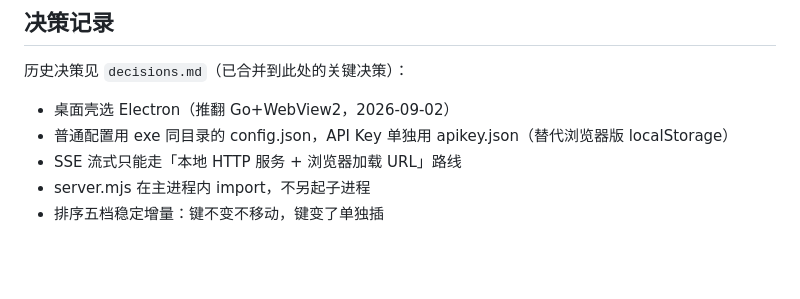
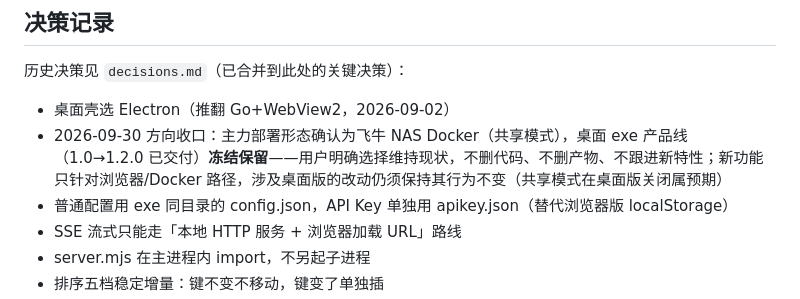
Before and after one commit to javakam/AIHubPanel, a Markdown page: docs/agent/reference.md, the part around the change. Rendered like a GitHub page; blank space fills up the shorter version.

Commit message:
docs(agent): 决策记录收口桌面版产品线冻结保留

```diff
--- a/docs/agent/reference.md
+++ b/docs/agent/reference.md
@@ -126,6 +126,7 @@
 ## 决策记录
 历史决策见 `decisions.md`（已合并到此处的关键决策）：
 - 桌面壳选 Electron（推翻 Go+WebView2，2026-09-02）
+- 2026-09-30 方向收口：主力部署形态确认为飞牛 NAS Docker（共享模式），桌面 exe 产品线（1.0→1.2.0 已交付）**冻结保留**——用户明确选择维持现状，不删代码、不删产物、不跟进新特性；新功能只针对浏览器/Docker 路径，涉及桌面版的改动仍须保持其行为不变（共享模式在桌面版关闭属预期）
 - 普通配置用 exe 同目录的 config.json，API Key 单独用 apikey.json（替代浏览器版 localStorage）
 - SSE 流式只能走「本地 HTTP 服务 + 浏览器加载 URL」路线
 - server.mjs 在主进程内 import，不另起子进程
```
